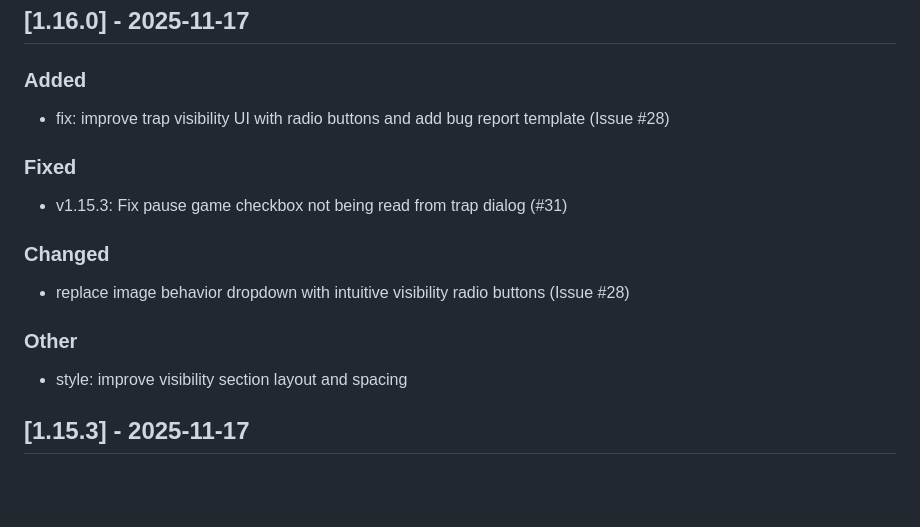
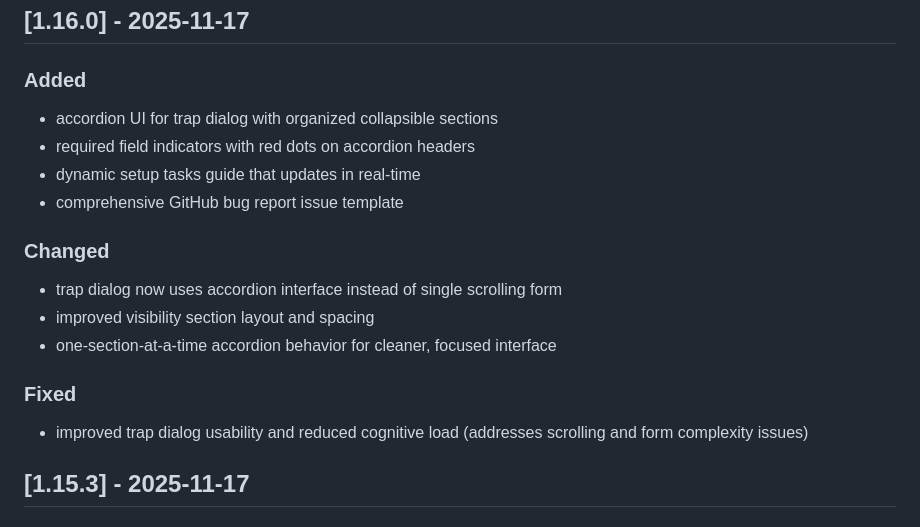
Before and after one commit to jesshmusic/em-tile-utilities, a Markdown page: CHANGELOG.md, the part around the change. Drawn GitHub-style; blank space fills up the shorter version.

Commit message:
docs: update CHANGELOG to properly document accordion UI features and fixes

```diff
--- a/CHANGELOG.md
+++ b/CHANGELOG.md
@@ -6,19 +6,20 @@ All notable changes to this project will be documented in this file.
 
 ### Added
 
-- fix: improve trap visibility UI with radio buttons and add bug report template (Issue #28)
+- accordion UI for trap dialog with organized collapsible sections
+- required field indicators with red dots on accordion headers
+- dynamic setup tasks guide that updates in real-time
+- comprehensive GitHub bug report issue template
+
+### Changed
+
+- trap dialog now uses accordion interface instead of single scrolling form
+- improved visibility section layout and spacing
+- one-section-at-a-time accordion behavior for cleaner, focused interface
 
 ### Fixed
 
-- v1.15.3: Fix pause game checkbox not being read from trap dialog (#31)
-
-### Changed
-
-- replace image behavior dropdown with intuitive visibility radio buttons (Issue #28)
-
-### Other
-
-- style: improve visibility section layout and spacing
+- improved trap dialog usability and reduced cognitive load (addresses scrolling and form complexity issues)
 
 ## [1.15.3] - 2025-11-17
 
```
